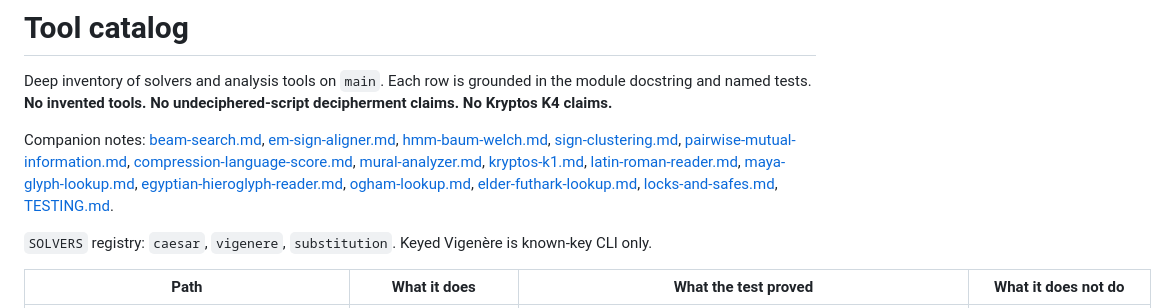
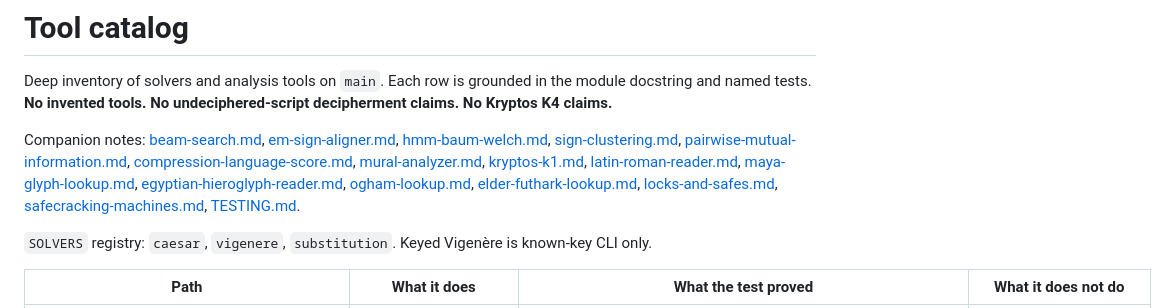
Before and after one commit to ChaseHendrick/Undeciphered-Texts, a Markdown page: docs/CATALOG.md, the part around the change. Drawn GitHub-style.

Commit message:
Add a sourced note on named safe-lock measuring devices.
Cite only fetched pages for the device name, the quantity measured, and the URL.

```diff
--- a/docs/CATALOG.md
+++ b/docs/CATALOG.md
@@ -2,7 +2,7 @@
 
 Deep inventory of solvers and analysis tools on `main`. Each row is grounded in the module docstring and named tests. **No invented tools. No undeciphered-script decipherment claims. No Kryptos K4 claims.**
 
-Companion notes: [beam-search.md](beam-search.md), [em-sign-aligner.md](em-sign-aligner.md), [hmm-baum-welch.md](hmm-baum-welch.md), [sign-clustering.md](sign-clustering.md), [pairwise-mutual-information.md](pairwise-mutual-information.md), [compression-language-score.md](compression-language-score.md), [mural-analyzer.md](mural-analyzer.md), [kryptos-k1.md](kryptos-k1.md), [latin-roman-reader.md](latin-roman-reader.md), [maya-glyph-lookup.md](maya-glyph-lookup.md), [egyptian-hieroglyph-reader.md](egyptian-hieroglyph-reader.md), [ogham-lookup.md](ogham-lookup.md), [elder-futhark-lookup.md](elder-futhark-lookup.md), [locks-and-safes.md](locks-and-safes.md), [TESTING.md](TESTING.md).
+Companion notes: [beam-search.md](beam-search.md), [em-sign-aligner.md](em-sign-aligner.md), [hmm-baum-welch.md](hmm-baum-welch.md), [sign-clustering.md](sign-clustering.md), [pairwise-mutual-information.md](pairwise-mutual-information.md), [compression-language-score.md](compression-language-score.md), [mural-analyzer.md](mural-analyzer.md), [kryptos-k1.md](kryptos-k1.md), [latin-roman-reader.md](latin-roman-reader.md), [maya-glyph-lookup.md](maya-glyph-lookup.md), [egyptian-hieroglyph-reader.md](egyptian-hieroglyph-reader.md), [ogham-lookup.md](ogham-lookup.md), [elder-futhark-lookup.md](elder-futhark-lookup.md), [locks-and-safes.md](locks-and-safes.md), [safecracking-machines.md](safecracking-machines.md), [TESTING.md](TESTING.md).
 
 `SOLVERS` registry: `caesar`, `vigenere`, `substitution`. Keyed Vigenère is known-key CLI only.
 
```
Also changed, not shown: docs/safecracking-machines.md (added, +94 -0 lines).
